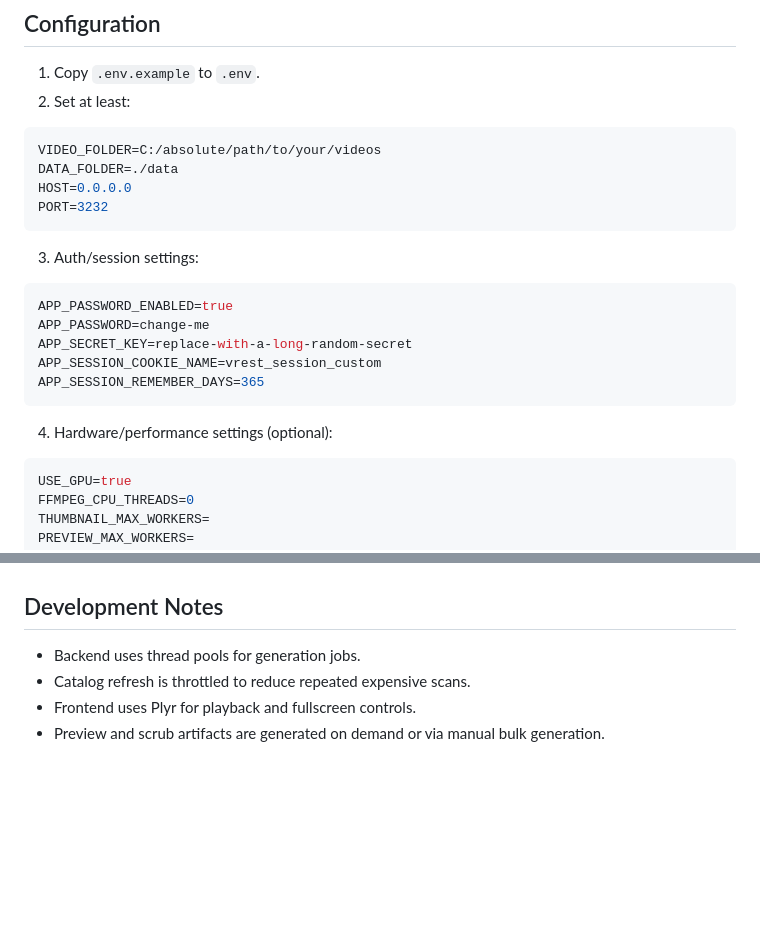
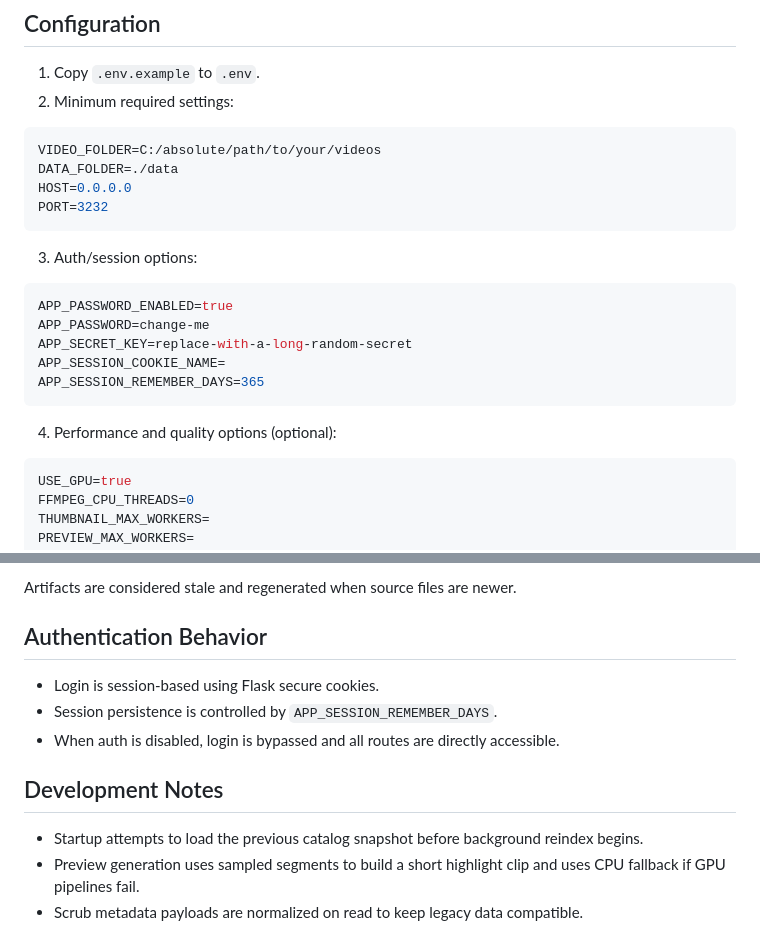
Before and after one commit to jesseloewen/VRest, a Markdown page: README.md, 2 parts joined by grey strips. Rendered like a GitHub page; blank space fills up the shorter version.

````diff
--- a/README.md
+++ b/README.md
@@ -45,7 +65,7 @@ Without ffmpeg/ffprobe, browsing works but thumbnails/previews/subtitles/scrub a
 ## Configuration
 
 1. Copy `.env.example` to `.env`.
-2. Set at least:
+2. Minimum required settings:
 
 ```env
 VIDEO_FOLDER=C:/absolute/path/to/your/videos
@@ -54,17 +74,17 @@ HOST=0.0.0.0
 PORT=3232
 ```
 
-3. Auth/session settings:
+3. Auth/session options:
 
 ```env
 APP_PASSWORD_ENABLED=true
 APP_PASSWORD=change-me
 APP_SECRET_KEY=replace-with-a-long-random-secret
-APP_SESSION_COOKIE_NAME=vrest_session_custom
+APP_SESSION_COOKIE_NAME=
 APP_SESSION_REMEMBER_DAYS=365
 ```
 
-4. Hardware/performance settings (optional):
+4. Performance and quality options (optional):
 
 ```env
 USE_GPU=true
@@ -163,7 +191,13 @@ Files are regenerated when source files are newer than cache outputs.
+Artifacts are considered stale and regenerated when source files are newer.
+
+## Authentication Behavior
+
+- Login is session-based using Flask secure cookies.
+- Session persistence is controlled by `APP_SESSION_REMEMBER_DAYS`.
+- When auth is disabled, login is bypassed and all routes are directly accessible.
 
 ## Development Notes
 
-- Backend uses thread pools for generation jobs.
-- Catalog refresh is throttled to reduce repeated expensive scans.
-- Frontend uses Plyr for playback and fullscreen controls.
-- Preview and scrub artifacts are generated on demand or via manual bulk generation.
+- Startup attempts to load the previous catalog snapshot before background reindex begins.
+- Preview generation uses sampled segments to build a short highlight clip and uses CPU fallback if GPU pipelines fail.
+- Scrub metadata payloads are normalized on read to keep legacy data compatible.
````
Also changed, not shown: other parts of README.md (+99 -71 lines).
